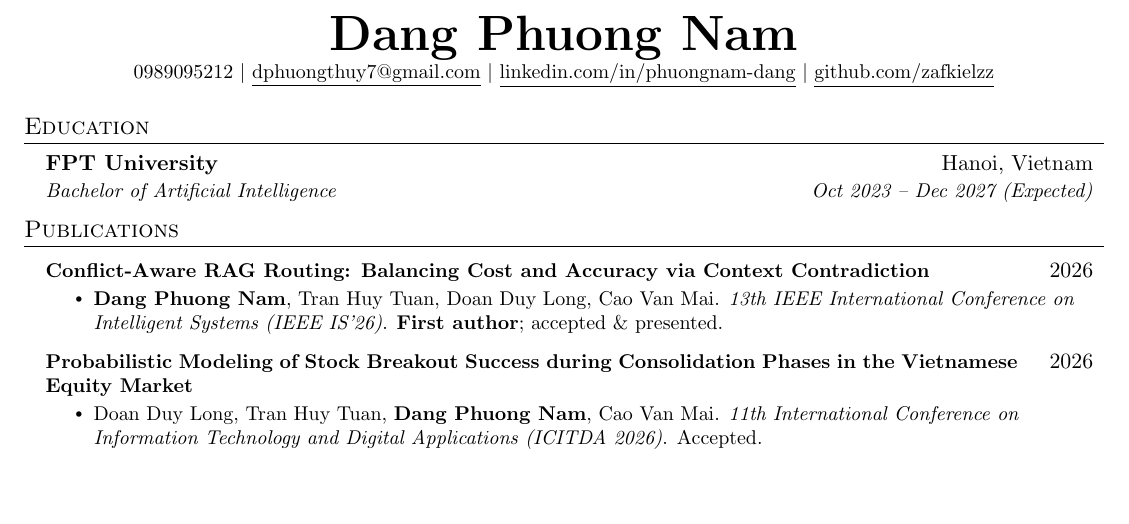
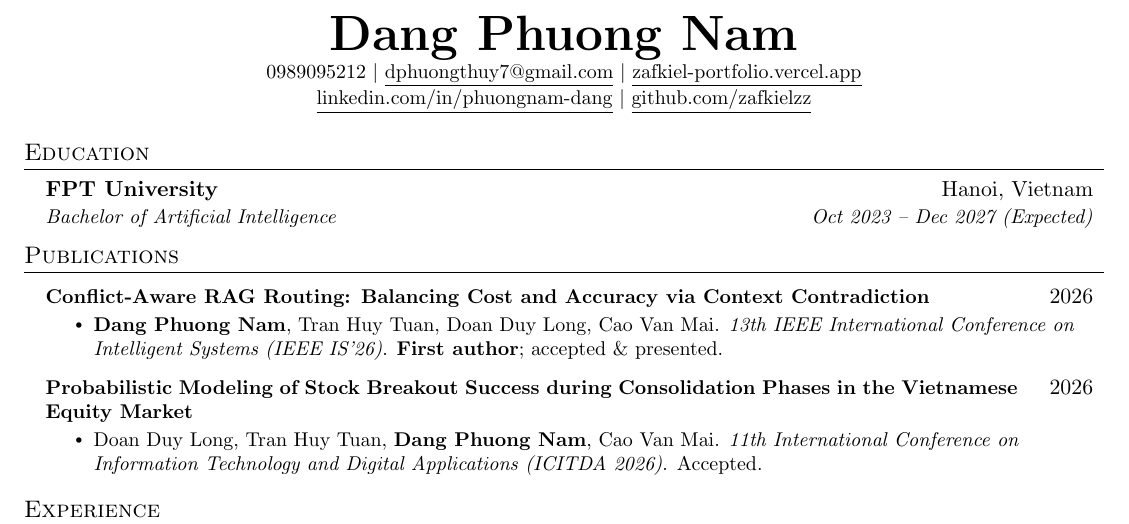
Before and after one commit to zafkielzz/zafkiel_portfolio, a LaTeX CV (cv/cv.tex): part of the page, cut so that both start at the same text, the shorter picture padded with empty space. Compiled offline with pdfLaTeX.

Commit message:
CV: add portfolio link to header
Co-Authored-By: Claude Opus 5.5 <noreply@anthropic.com>

```diff
--- a/cv/cv.tex
+++ b/cv/cv.tex
@@ -68,7 +68,8 @@
 \begin{center}
     \textbf{\Huge \scshape Dang Phuong Nam} \\ \vspace{1pt}
     \small 0989095212 $|$ \href{mailto:dphuongthuy7@gmail.com}{\underline{dphuongthuy7@gmail.com}} $|$
-    \href{https://www.linkedin.com/in/phuongnam-dang/}{\underline{linkedin.com/in/phuongnam-dang}} $|$
+    \href{https://zafkiel-portfolio.vercel.app/}{\underline{zafkiel-portfolio.vercel.app}} \\ \vspace{1pt}
+    \small \href{https://www.linkedin.com/in/phuongnam-dang/}{\underline{linkedin.com/in/phuongnam-dang}} $|$
     \href{https://github.com/zafkielzz}{\underline{github.com/zafkielzz}}
 \end{center}
 
```
Also changed, not shown: 1 other file.
